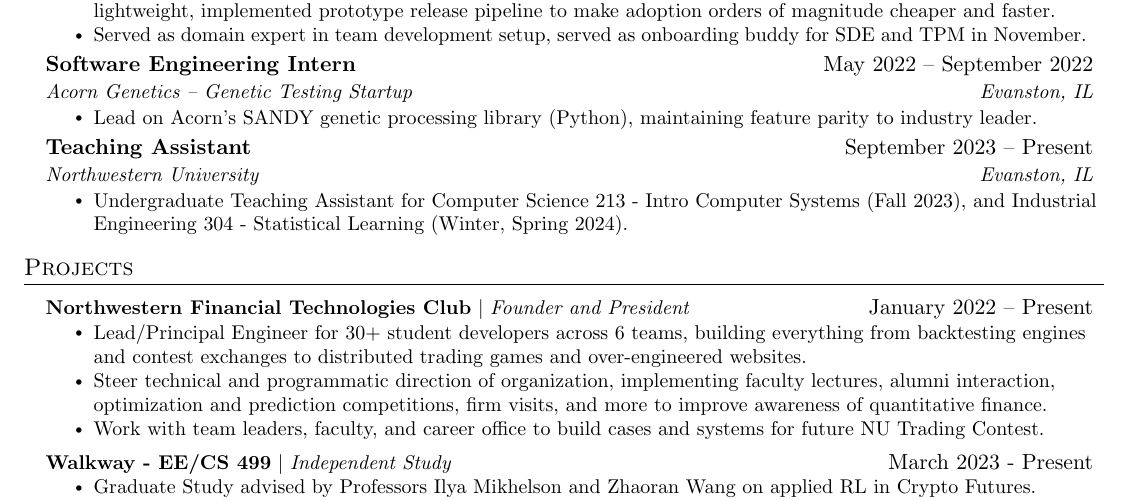
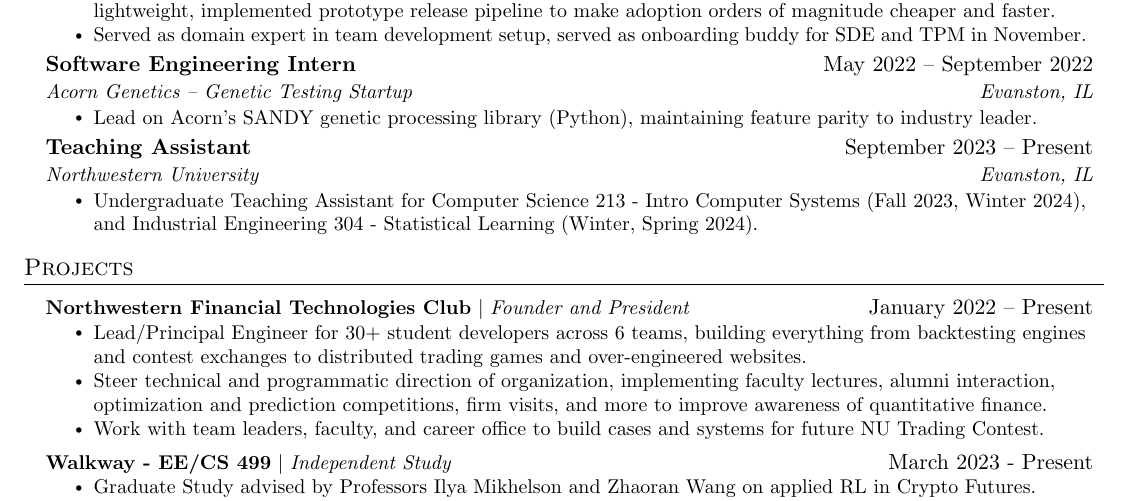
Before and after one commit to echavemann/Resume, a LaTeX document (src.tex): part of the page, cut so that both start at the same text. Compiled offline with pdfLaTeX.

Commit message:
Update TA Section

```diff
--- a/src.tex
+++ b/src.tex
@@ -127,7 +127,7 @@
       {Teaching Assistant}{September 2023 -- Present}
       {Northwestern University}{Evanston, IL}
       \resumeItemListStart
-        \resumeItem{Undergraduate Teaching Assistant for Computer Science 213 - Intro Computer Systems (Fall 2023), and Industrial Engineering 304 - Statistical Learning (Winter, Spring 2024).}
+        \resumeItem{Undergraduate Teaching Assistant for Computer Science 213 - Intro Computer Systems (Fall 2023, Winter 2024), and Industrial Engineering 304 - Statistical Learning (Winter, Spring 2024).}
       \resumeItemListEnd
 
   \resumeSubHeadingListEnd
```
